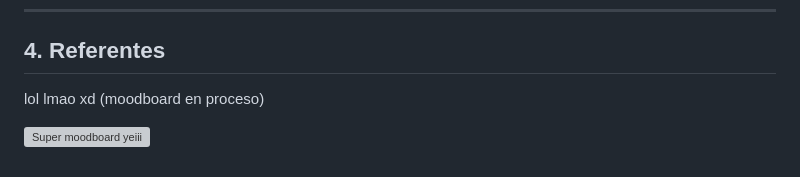
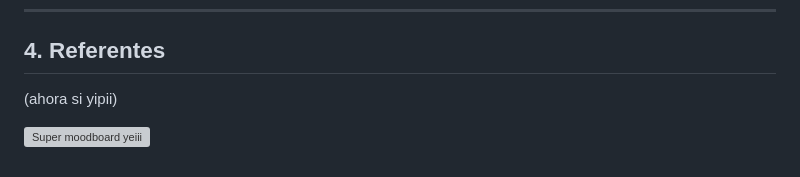
Before and after one commit to rosi2701/trabajo-final, a Markdown page: README.md, the part around the change. Rendered like a GitHub page; grey boxes are pictures that could not be loaded.

```diff
--- a/README.md
+++ b/README.md
@@ -143,6 +143,6 @@ Aspectos negativos:
 ---
 ## 4. Referentes
 
-lol lmao xd (moodboard en proceso)
+(ahora si yipii)
 
 ![Super moodboard yeiii](https://github.com/rosi2701/trabajo-final/blob/main/img_yesyes/moodboarmuikul.png?raw=true)
```
